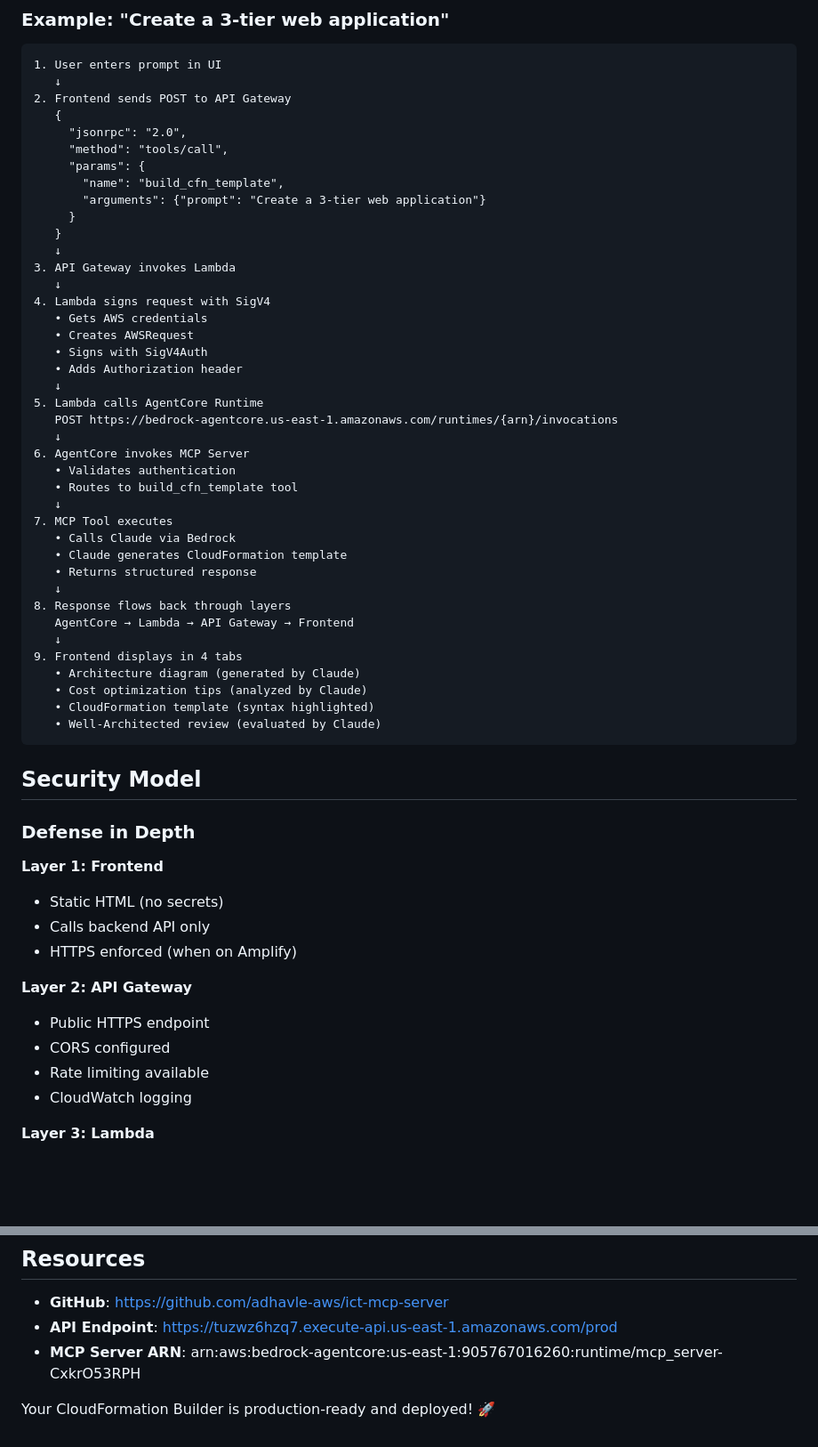
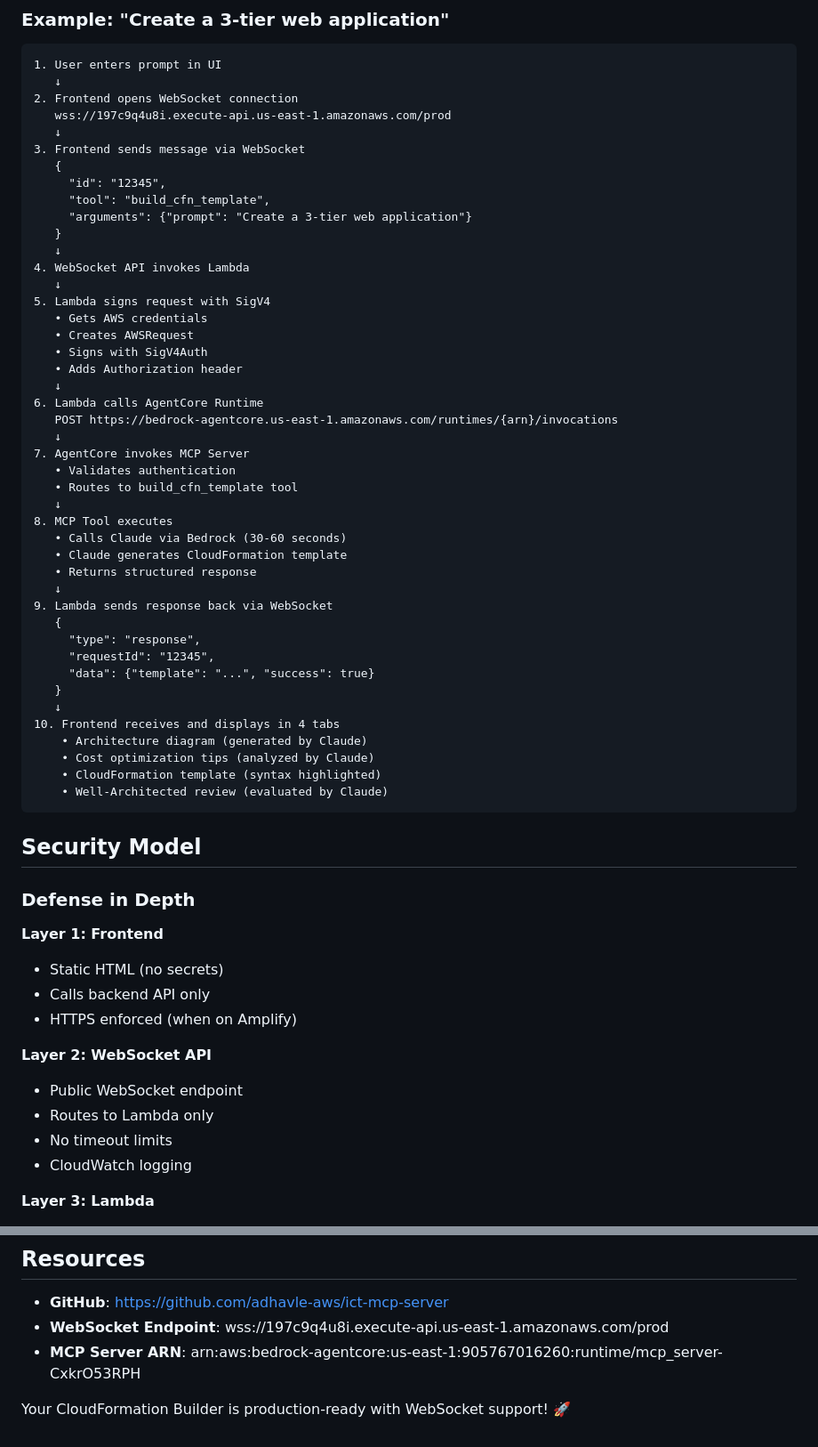
Before and after one commit to adhavle-aws/ict-mcp-server, a Markdown page: README.md, 2 parts joined by grey strips. Shown at 89% size. Rendered like a GitHub page; blank space fills up the shorter version.

Commit message:
Update README with WebSocket architecture

````diff
--- a/README.md
+++ b/README.md
@@ -224,44 +225,48 @@ frontend:
 ```
 1. User enters prompt in UI
    ↓
-2. Frontend sends POST to API Gateway
+2. Frontend opens WebSocket connection
+   wss://197c9q4u8i.execute-api.us-east-1.amazonaws.com/prod
+   ↓
+3. Frontend sends message via WebSocket
    {
-     "jsonrpc": "2.0",
-     "method": "tools/call",
-     "params": {
-       "name": "build_cfn_template",
-       "arguments": {"prompt": "Create a 3-tier web application"}
-     }
+     "id": "12345",
+     "tool": "build_cfn_template",
+     "arguments": {"prompt": "Create a 3-tier web application"}
    }
    ↓
-3. API Gateway invokes Lambda
+4. WebSocket API invokes Lambda
    ↓
-4. Lambda signs request with SigV4
+5. Lambda signs request with SigV4
    • Gets AWS credentials
    • Creates AWSRequest
    • Signs with SigV4Auth
    • Adds Authorization header
    ↓
-5. Lambda calls AgentCore Runtime
+6. Lambda calls AgentCore Runtime
    POST https://bedrock-agentcore.us-east-1.amazonaws.com/runtimes/{arn}/invocations
    ↓
-6. AgentCore invokes MCP Server
+7. AgentCore invokes MCP Server
    • Validates authentication
    • Routes to build_cfn_template tool
    ↓
-7. MCP Tool executes
-   • Calls Claude via Bedrock
+8. MCP Tool executes
+   • Calls Claude via Bedrock (30-60 seconds)
    • Claude generates CloudFormation template
    • Returns structured response
    ↓
-8. Response flows back through layers
-   AgentCore → Lambda → API Gateway → Frontend
+9. Lambda sends response back via WebSocket
+   {
+     "type": "response",
+     "requestId": "12345",
+     "data": {"template": "...", "success": true}
+   }
    ↓
-9. Frontend displays in 4 tabs
-   • Architecture diagram (generated by Claude)
-   • Cost optimization tips (analyzed by Claude)
-   • CloudFormation template (syntax highlighted)
-   • Well-Architected review (evaluated by Claude)
+10. Frontend receives and displays in 4 tabs
+    • Architecture diagram (generated by Claude)
+    • Cost optimization tips (analyzed by Claude)
+    • CloudFormation template (syntax highlighted)
+    • Well-Architected review (evaluated by Claude)
 ```
 
 ## Security Model
@@ -273,10 +278,10 @@ frontend:
 - Calls backend API only
 - HTTPS enforced (when on Amplify)
 
-**Layer 2: API Gateway**
-- Public HTTPS endpoint
-- CORS configured
-- Rate limiting available
+**Layer 2: WebSocket API**
+- Public WebSocket endpoint
+- Routes to Lambda only
+- No timeout limits
 - CloudWatch logging
 
 **Layer 3: Lambda**
@@ -649,7 +656,7 @@ aws amplify delete-app --app-id YOUR_APP_ID
 ## Resources
 
 - **GitHub**: https://github.com/adhavle-aws/ict-mcp-server
-- **API Endpoint**: https://tuzwz6hzq7.execute-api.us-east-1.amazonaws.com/prod
+- **WebSocket Endpoint**: wss://197c9q4u8i.execute-api.us-east-1.amazonaws.com/prod
 - **MCP Server ARN**: arn:aws:bedrock-agentcore:us-east-1:905767016260:runtime/mcp_server-CxkrO53RPH
 
-Your CloudFormation Builder is production-ready and deployed! 🚀
+Your CloudFormation Builder is production-ready with WebSocket support! 🚀
````
Also changed, not shown: other parts of README.md (+27 -24 lines).
